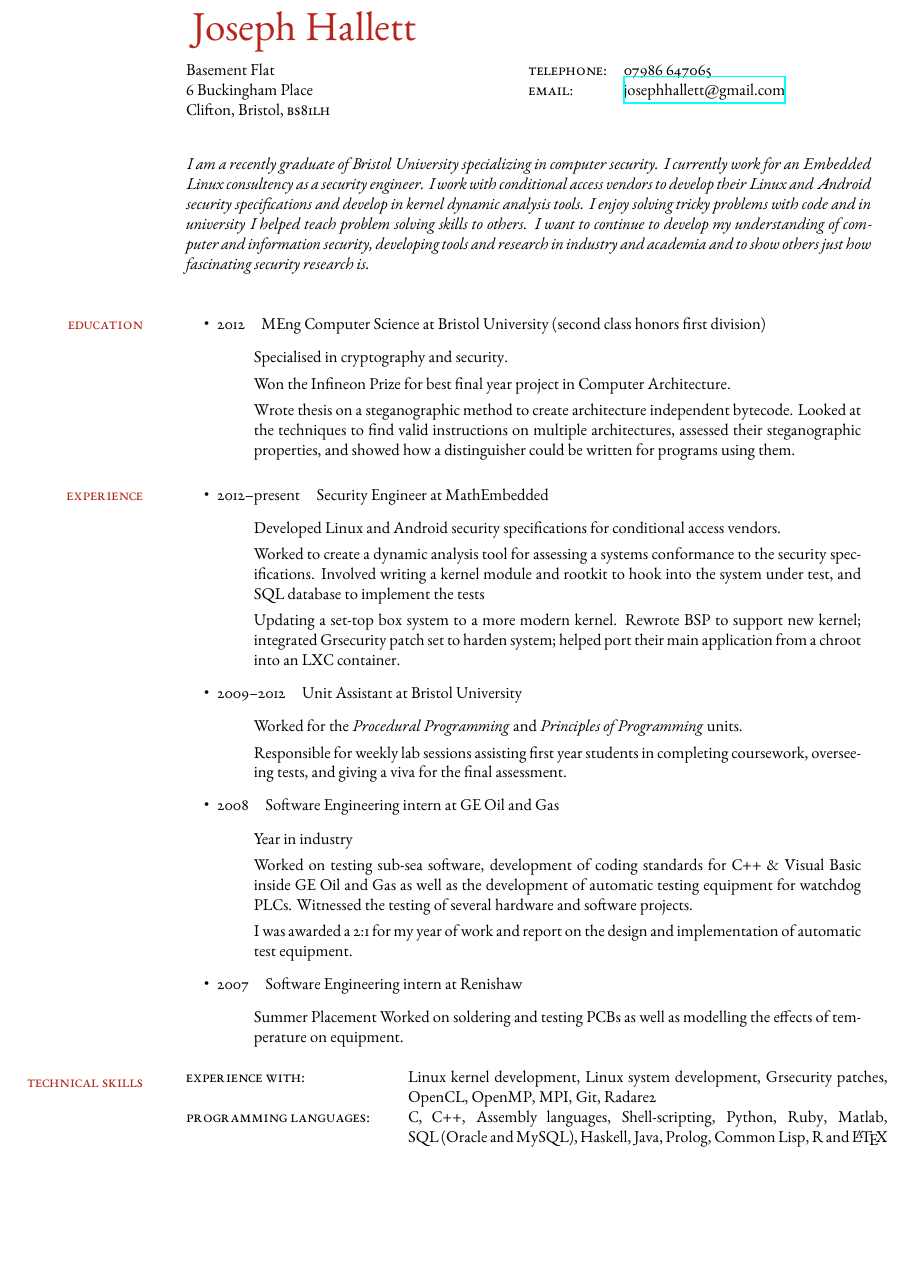
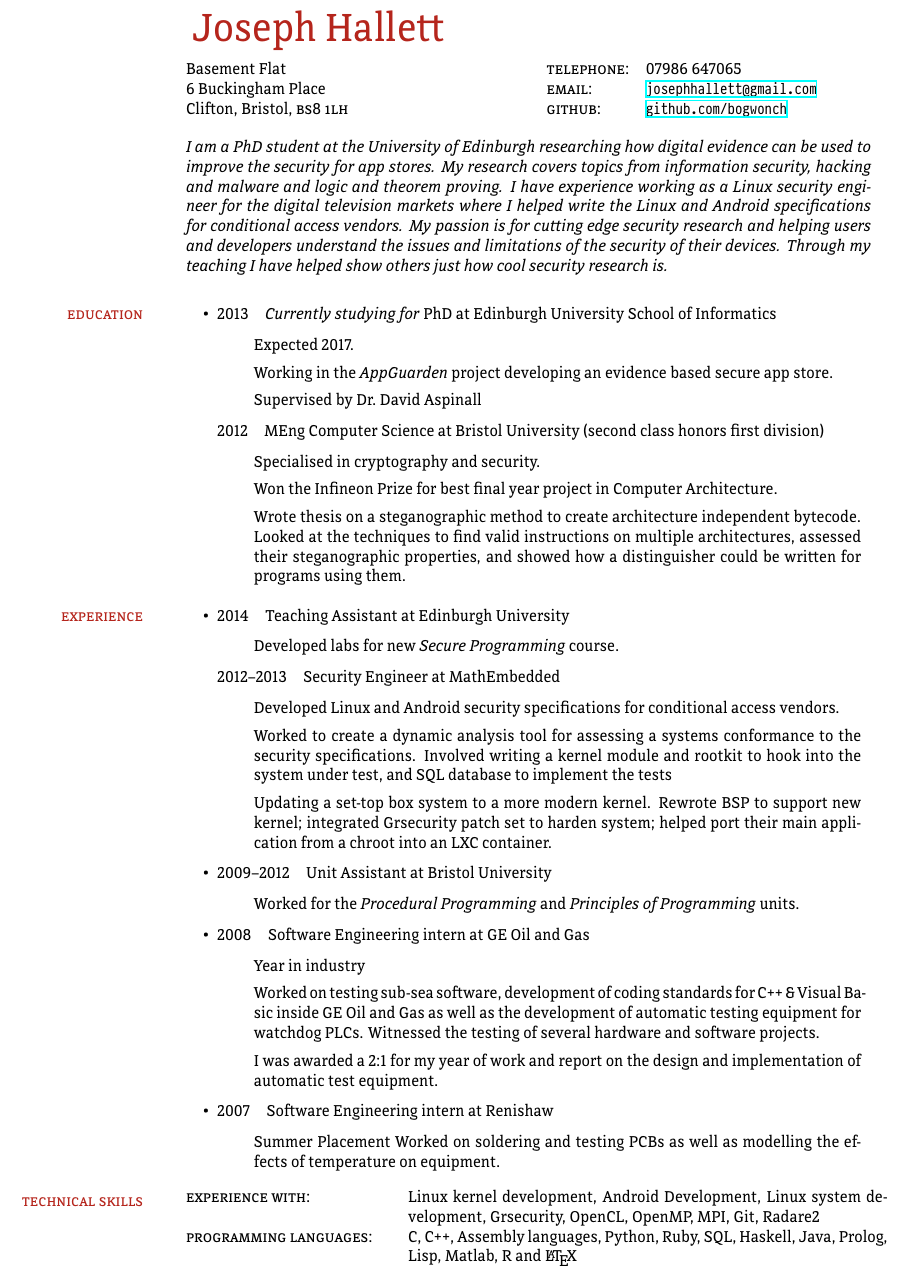
Before and after one commit to bogwonch/cv, a LaTeX CV (cv.tex): part of page 2 of 3 before the commit and part of the page after it, cut so that both start at the same text, the shorter picture padded with empty space. The pictures show the PDF file cv.pdf that the author committed with the source.

Commit message:
updated with latest details

```diff
--- a/cv.tex
+++ b/cv.tex
@@ -38,27 +44,35 @@ Ignore this page.  I'll get rid of it.
 
 \begin{tabular}{l@{\hspace{12em}} l@{\hspace{1em}} l}
 Basement Flat & \textsc{telephone:} & 07986 647065 \\
-6 Buckingham Place & \textsc{email:} & \email{josephhallett@gmail.com} \\
-Clifton, Bristol, \postcode{bs81lh} & &  \\
+6 Buckingham Place & \textsc{email:} & \email{\tt josephhallett@gmail.com} \\
+Clifton, Bristol, \postcode{bs8 1lh} & \textsc{github:} & \href{https://www.github.com/bogwonch}{\tt github.com/bogwonch} \\
 \end{tabular}
 
-\vspace{2em}
+\vspace{1em}
 \begin{tabular}{p{\textwidth}}\itshape
-	I am a recently graduate of Bristol University specializing in computer
-	security.  I currently work for an Embedded Linux consultency as a
-	security engineer.  I work with conditional access vendors to develop
-	their Linux and Android security specifications and develop in kernel
-	dynamic analysis tools.  I enjoy solving tricky problems with code and
-	in university I helped teach problem solving skills to others.  I want
-	to continue to develop my understanding of computer and information
-	security, developing tools and research in industry and academia and to
-	show others just how fascinating security research is.
+  I am a PhD student at the University of Edinburgh researching how digital
+  evidence can be used to improve the security for app stores.  My research
+  covers topics from information security, hacking and malware and logic and
+  theorem proving.  I have experience working as a Linux security engineer for
+  the digital television markets where I helped write the Linux and Android
+  specifications for conditional access vendors.  My passion is for cutting
+  edge security research and helping users and developers understand the issues
+  and limitations of the security of their devices. Through my teaching I have
+  helped show others just how cool security research is.
 \end{tabular}
-\vspace{0.5em}
+\vspace{0.3em}
 
 \begin{itemize}
    \item
      \sideheading{Education}%
+     \listhead{2013\hspace{1em}\emph{Currently studying for} PhD at Edinburgh
+       University School of Informatics}
+     \begin{itemize}
+       \item[] Expected 2017.
+       \item[] Working in the \emph{AppGuarden} project developing an evidence
+         based secure app store.
+       \item[] Supervised by Dr.~David~Aspinall
+     \end{itemize}
      \listhead{2012\hspace{1em}MEng Computer Science at Bristol University (second class honors first division)}
      \begin{itemize}
        \item[] Specialised in cryptography and security.
@@ -74,7 +88,11 @@ Clifton, Bristol, \postcode{bs81lh} & &  \\
 \begin{itemize}
   \item
     \sideheading{Experience}%
-    \listhead{2012–present\hspace{1em}Security Engineer at MathEmbedded}
+    \listhead{2014\hspace{1em}Teaching Assistant at Edinburgh~University}
+    \begin{itemize}
+        \item[] Developed labs for new \emph{Secure Programming} course.
+    \end{itemize}
+    \listhead{2012–2013\hspace{1em}Security Engineer at MathEmbedded}
     \begin{itemize}
       \item[] Developed Linux and Android security specifications for conditional access vendors.
       \item[] Worked to create a dynamic analysis tool for assessing a systems
@@ -90,9 +108,7 @@ Clifton, Bristol, \postcode{bs81lh} & &  \\
     \item\listhead{2009–2012\hspace{1em}Unit Assistant at Bristol~University}
     \begin{itemize}
       \item[] Worked for the \textit{Procedural Programming} and \textit{Principles of Programming} units.
-      \item[] Responsible for weekly lab sessions assisting first year students
-        in completing coursework, overseeing tests, and giving a viva for the
-        final assessment.
+      %\item[] Responsible for weekly lab sessions assisting first year students in completing coursework, overseeing tests, and giving a viva for the final assessment.
     \end{itemize}
 
   \item \listhead{2008\hspace{1em}Software Engineering intern at GE Oil and Gas}
@@ -114,11 +130,13 @@ Clifton, Bristol, \postcode{bs81lh} & &  \\
     \end{itemize}
 \end{itemize}
 
+\reversemarginpar
 \sideheading{Technical Skills}
-
 \begin{tabular}{p{0.3\textwidth}@{\hspace{1em}} p{0.7\textwidth}}
-	\textsc{experience with:} & Linux kernel development, Linux system development, Grsecurity patches, OpenCL, OpenMP, MPI, Git, Radare2\\
-	\textsc{programming languages:} & C, C++, Assembly languages, Shell-scripting, Python, Ruby, Matlab, SQL~(Oracle and MySQL),  Haskell, Java, Prolog, Common Lisp, R and \LaTeX \\
+	\textsc{experience with:} & Linux kernel development, Android Development,
+  Linux system development, Grsecurity, OpenCL, OpenMP, MPI, Git, Radare2\\
+	\textsc{programming languages:} & C, C++, Assembly languages, Python, Ruby,
+  SQL, Haskell, Java, Prolog, Lisp, Matlab, R and \LaTeX \\
 \end{tabular}
 
 \vspace{2em}
```
Also changed, not shown: README.md, cv.pdf, cv.tex (72 more changed lines).
